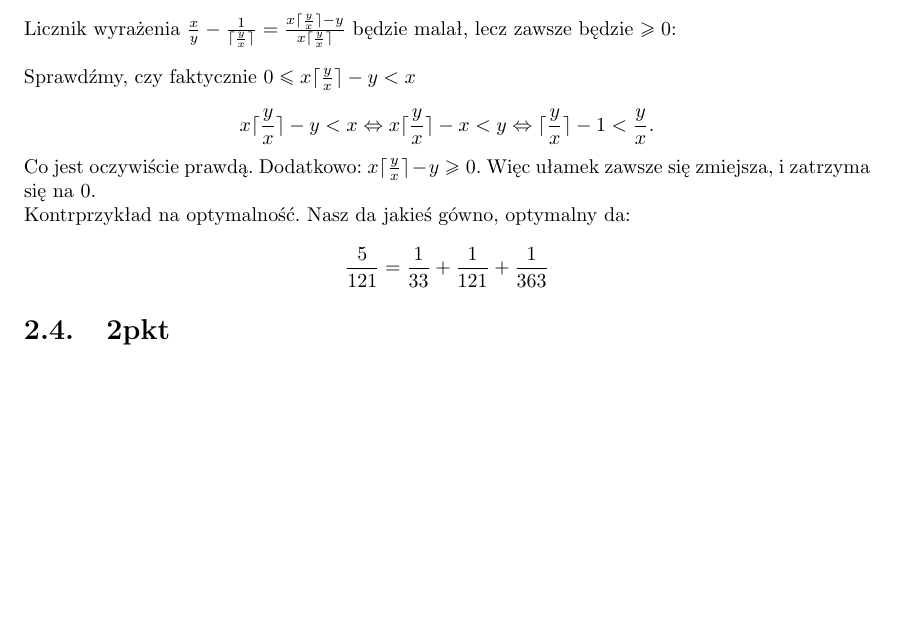
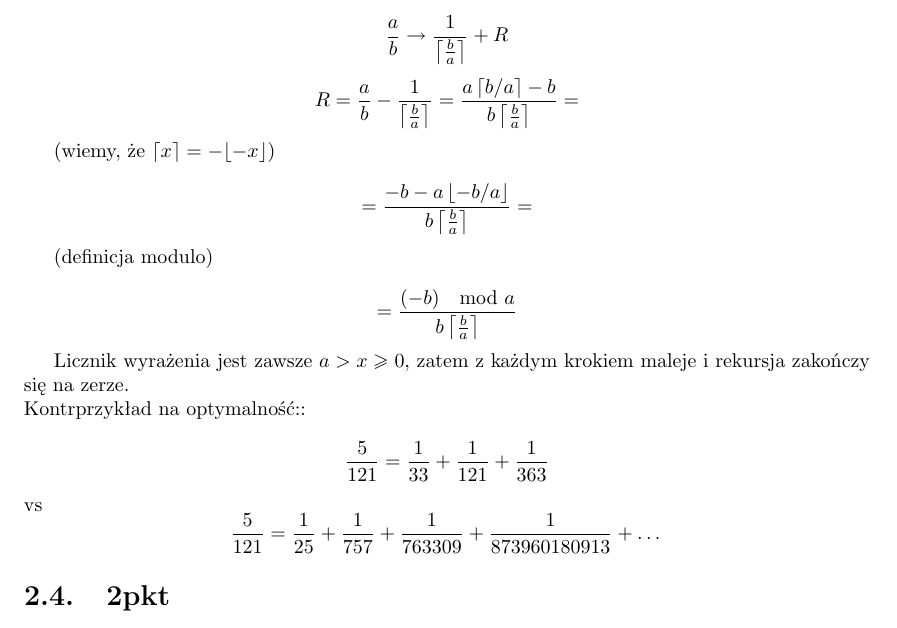
Before and after one commit to tloszko/hycaisd, a LaTeX document (listy/2014/solutions/solutions.tex): part of page 3 of 4, cut at the place of the change, the shorter picture padded with empty space. Compiled offline with pdfLaTeX.

Commit message:
zadanie 2.3.

```diff
--- a/listy/2014/solutions/solutions.tex
+++ b/listy/2014/solutions/solutions.tex
@@ -62,19 +62,31 @@ $1$. Udowodnij, że algorytm zachłanny zawsze daje rozwiązanie. Czy zawsze jes
 \end{framed}
 
 Wytwarzanie ułamka egipskiego mniejszego od $\frac{x}{y}$ o najwiekszym mianowniku:
-\[\frac{x}{y} \rightarrow \frac{1}{\lceil \frac{y}{x} \rceil}\]
+%\[ \scalebox{2}{
 
-\noindent Licznik wyrażenia $\frac{x}{y} - \frac{1}{\lceil \frac{y}{x} \rceil} = \frac{x \lceil \frac{y}{x} \rceil - y}{x\lceil \frac{y}{x} \rceil}$ będzie malał, lecz zawsze będzie $\ge 0$:\\
+$$\frac{a}{b} \rightarrow \frac{1}{\left\lceil \frac{b}{a} \right\rceil} + R$$
+$$
+ R =\frac{a}{b} - \frac{1}{\left\lceil \frac{b}{a} \right\rceil} = \frac{a \left\lceil b / a \right\rceil -b }{b\left\lceil \frac{b}{a} \right\rceil} =
+$$
 
-\noindent Sprawdźmy, czy faktycznie $ 0 \leq x \lceil \frac{y}{x} \rceil - y < x$
+(wiemy, że $\lceil x \rceil = - \lfloor - x \rfloor$)
 
-\[x \lceil \frac{y}{x} \rceil - y < x \Leftrightarrow x \lceil \frac{y}{x} \rceil - x < y \Leftrightarrow \lceil \frac{y}{x} \rceil - 1 < \frac{y}{x} \textrm{.}\]
+$$ = \frac{-b  - a \left\lfloor -b / a \right\rfloor }{b\left\lceil \frac{b}{a} \right\rceil} = $$
 
-\noindent Co jest oczywiście prawdą. Dodatkowo: $x \lceil \frac{y}{x} \rceil - y \ge 0$. Więc ułamek zawsze się zmiejsza, i zatrzyma się na $0$.
+(definicja modulo)
 
-\noindent Kontrprzykład na optymalność. Nasz da jakieś gówno, optymalny da:
+$$ = \frac{(-b)\mod a }{b\left\lceil \frac{b}{a} \right\rceil}$$
+%} \]
 
-\[\frac{5}{121}=\frac{1}{33}+\frac{1}{121}+\frac{1}{363}\]
+Licznik wyrażenia jest zawsze $a > x \geq 0$, zatem z każdym krokiem maleje i rekursja zakończy się na zerze.
+
+
+\noindent Kontrprzykład na optymalność::
+$$\frac{5}{121}=\frac{1}{33}+\frac{1}{121}+\frac{1}{363} $$
+vs
+$$\frac{5}{121}= \frac{1}{25} + \frac{1}{757} + \frac{1}{763309} + \frac{1}{873960180913} + \dots $$
+
+
 
 
 %%%%%%%%%%%%%%%
```
Also changed, not shown: listy/2014/solutions/solutions.pdf.
